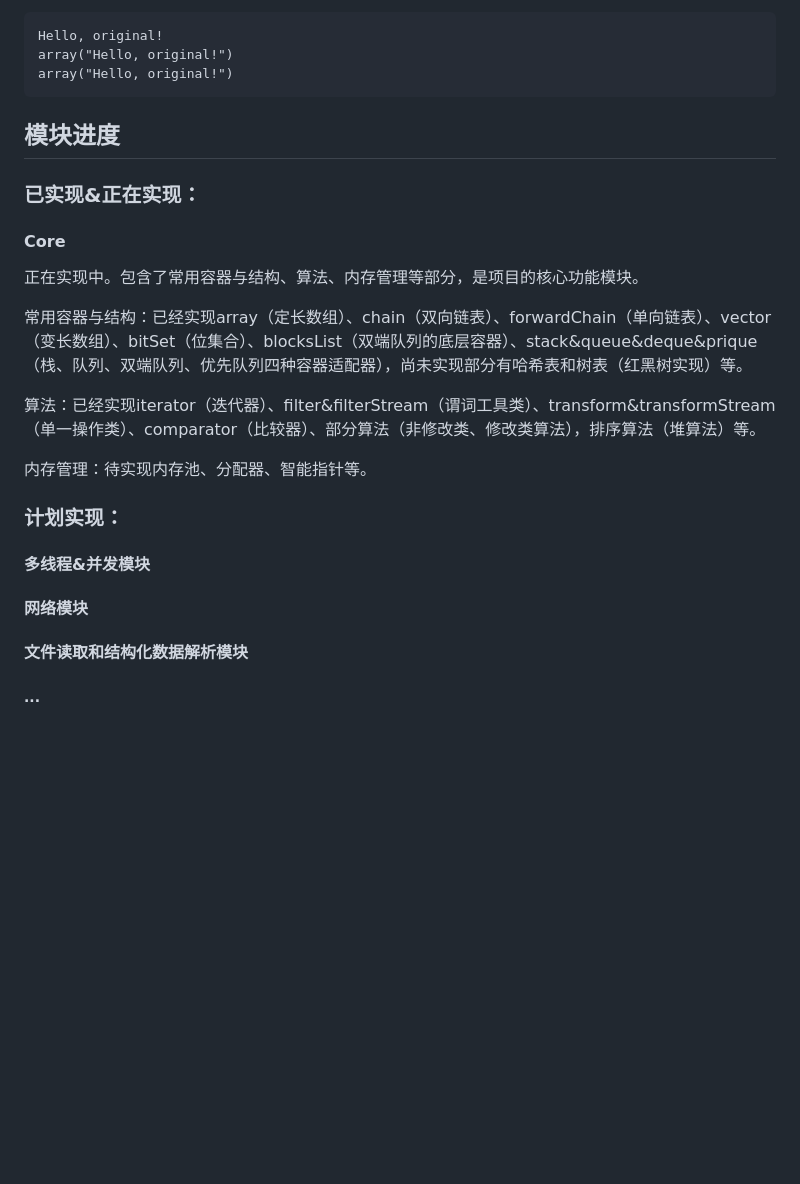
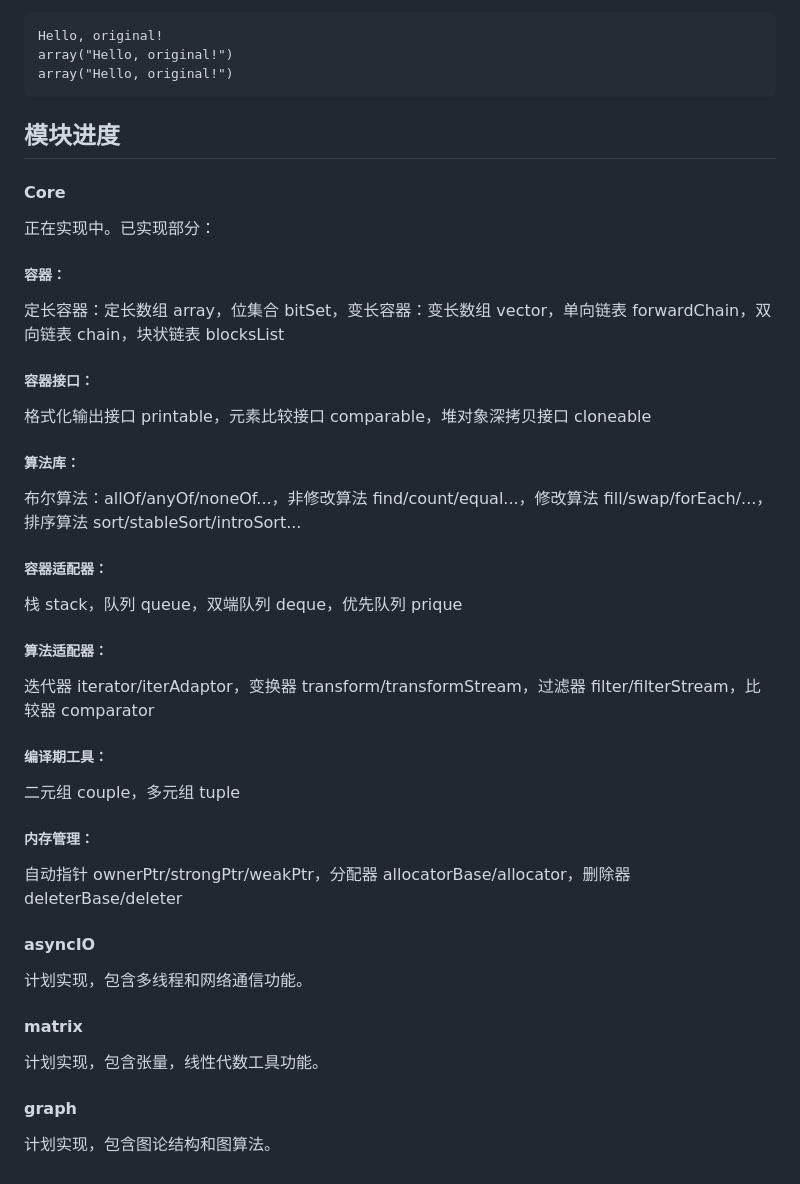
Before and after one commit to WaterCylinder/original, a Markdown page: README.md, the part around the change. Drawn GitHub-style; blank space fills up the shorter version.

Commit message:
ci: Update readme and index

```diff
--- a/README.md
+++ b/README.md
@@ -108,26 +108,47 @@ array("Hello, original!")
 
 ## 模块进度
 
-### 已实现&正在实现：
-
 #### Core
 
-正在实现中。包含了常用容器与结构、算法、内存管理等部分，是项目的核心功能模块。
+正在实现中。已实现部分：
 
-常用容器与结构：已经实现array（定长数组）、chain（双向链表）、forwardChain（单向链表）、vector（变长数组）、bitSet（位集合）、blocksList（双端队列的底层容器）、stack&queue&deque&prique（栈、队列、双端队列、优先队列四种容器适配器），尚未实现部分有哈希表和树表（红黑树实现）等。
+##### 容器：
 
-算法：已经实现iterator（迭代器）、filter&filterStream（谓词工具类）、transform&transformStream（单一操作类）、comparator（比较器）、部分算法（非修改类、修改类算法），排序算法（堆算法）等。
+定长容器：定长数组 array，位集合 bitSet，变长容器：变长数组 vector，单向链表 forwardChain，双向链表 chain，块状链表 blocksList
 
-内存管理：待实现内存池、分配器、智能指针等。
+##### 容器接口：
+
+格式化输出接口 printable，元素比较接口 comparable，堆对象深拷贝接口 cloneable
+
+##### 算法库：
+
+布尔算法：allOf/anyOf/noneOf...，非修改算法 find/count/equal...，修改算法 fill/swap/forEach/...，排序算法 sort/stableSort/introSort...
+
+##### 容器适配器：
+
+栈 stack，队列 queue，双端队列 deque，优先队列 prique
+
+##### 算法适配器：
+
+迭代器 iterator/iterAdaptor，变换器 transform/transformStream，过滤器 filter/filterStream，比较器 comparator
+
+##### 编译期工具：
+
+二元组 couple，多元组 tuple
+
+##### 内存管理：
+
+自动指针 ownerPtr/strongPtr/weakPtr，分配器 allocatorBase/allocator，删除器 deleterBase/deleter
 
 
+#### asyncIO
 
-### 计划实现：
+计划实现，包含多线程和网络通信功能。
 
-#### 多线程&并发模块
+#### matrix
 
-#### 网络模块
+计划实现，包含张量，线性代数工具功能。
 
-#### 文件读取和结构化数据解析模块
+#### graph
 
-##### ...
+计划实现，包含图论结构和图算法。
```
Also changed, not shown: docs/index.md (+32 -11 lines).
